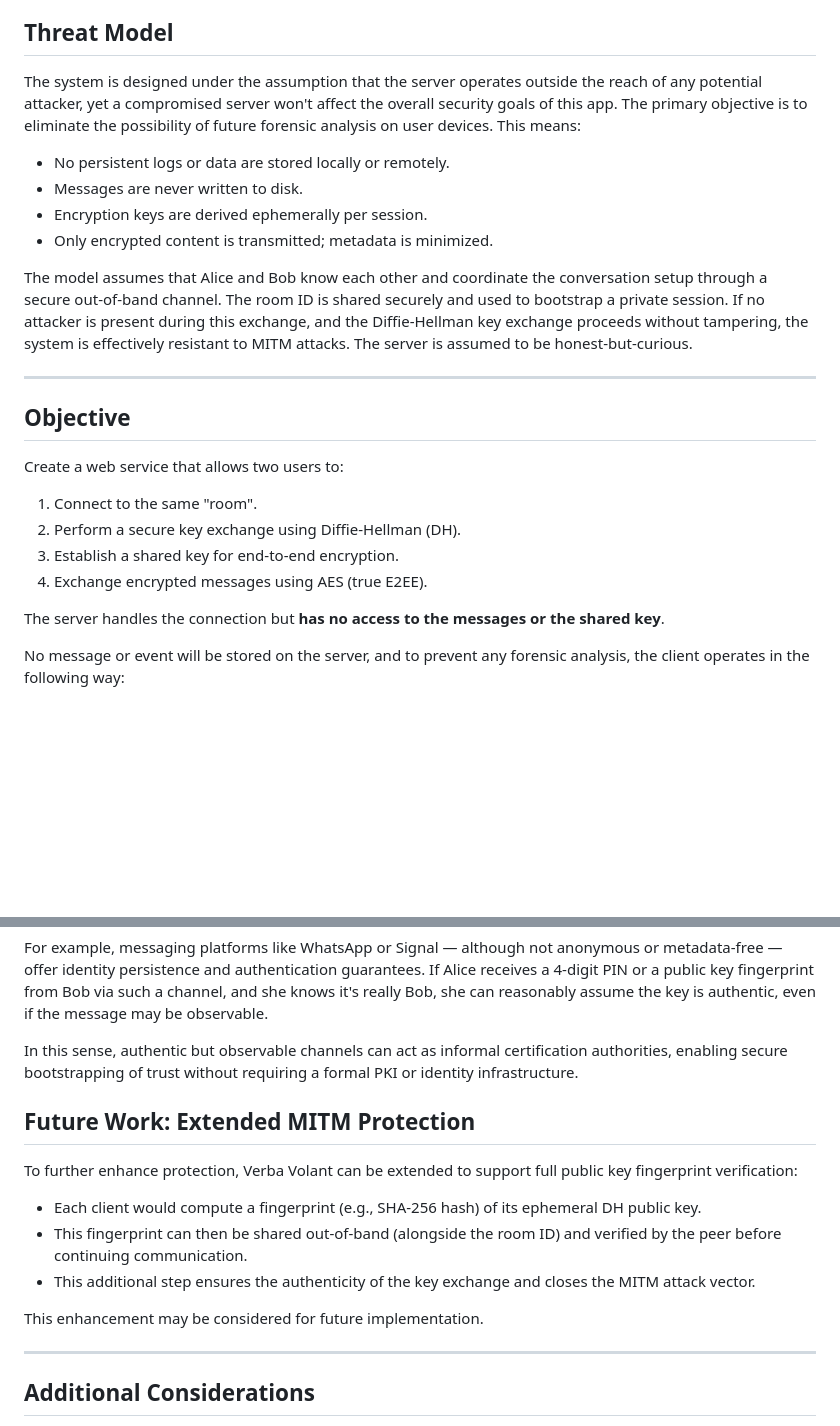
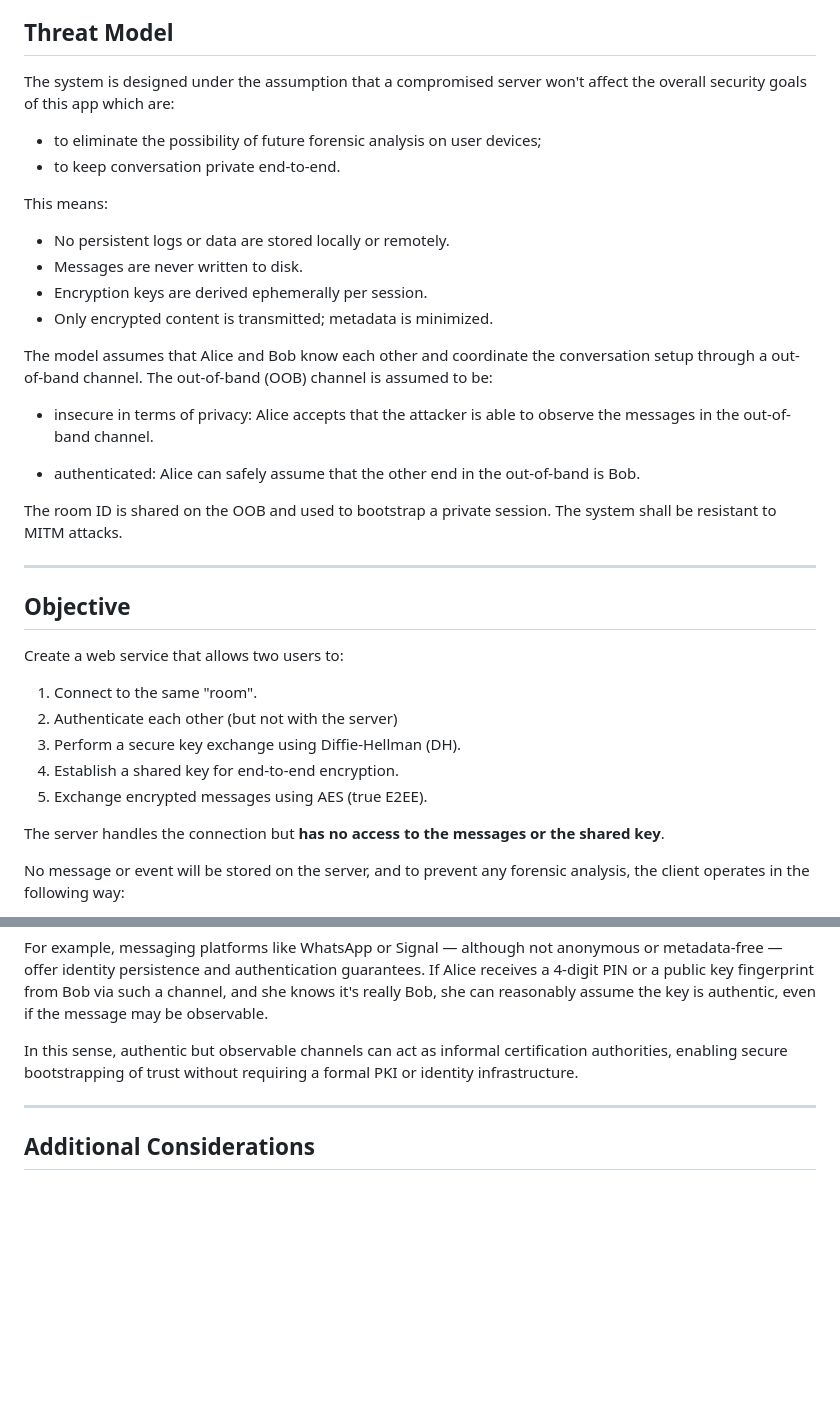
Before and after one commit to ddbit/verba-volant, a Markdown page: README.md, 2 parts joined by grey strips. GitHub-like rendering; blank space fills up the shorter version.

Commit message:
again edits on specs

```diff
--- a/README.md
+++ b/README.md
@@ -6,14 +6,26 @@ This software is intended to enhance user privacy in lawful scenarios such as jo
 
 ## Threat Model
 
-The system is designed under the assumption that the server operates outside the reach of any potential attacker, yet a compromised server won't affect the overall security goals of this app. The primary objective is to eliminate the possibility of future forensic analysis on user devices. This means:
+The system is designed under the assumption that a compromised server won't affect the overall security goals of this app which are:
+
+- to eliminate the possibility of future forensic analysis on user devices;
+- to keep conversation private end-to-end.
+
+This means:
 
 * No persistent logs or data are stored locally or remotely.
 * Messages are never written to disk.
 * Encryption keys are derived ephemerally per session.
 * Only encrypted content is transmitted; metadata is minimized.
 
-The model assumes that Alice and Bob know each other and coordinate the conversation setup through a secure out-of-band channel. The room ID is shared securely and used to bootstrap a private session. If no attacker is present during this exchange, and the Diffie-Hellman key exchange proceeds without tampering, the system is effectively resistant to MITM attacks. The server is assumed to be honest-but-curious.
+The model assumes that Alice and Bob know each other and coordinate the conversation setup through a out-of-band channel. The out-of-band (OOB) channel is assumed to be:
+
+- insecure in terms of privacy: Alice accepts that the attacker is able to observe the messages in the out-of-band channel.
+
+- authenticated: Alice can safely assume that the other end in the out-of-band is Bob.
+
+
+The room ID is shared on the OOB and used to bootstrap a private session. The system shall be resistant to MITM attacks.
 
 ---
 
@@ -22,9 +34,10 @@ The model assumes that Alice and Bob know each other and coordinate the conversa
 Create a web service that allows two users to:
 
 1. Connect to the same "room".
-2. Perform a secure key exchange using Diffie-Hellman (DH).
-3. Establish a shared key for end-to-end encryption.
-4. Exchange encrypted messages using AES (true E2EE).
+2. Authenticate each other (but not with the server)
+3. Perform a secure key exchange using Diffie-Hellman (DH).
+4. Establish a shared key for end-to-end encryption.
+5. Exchange encrypted messages using AES (true E2EE).
 
 The server handles the connection but **has no access to the messages or the shared key**.
 
@@ -168,15 +181,7 @@ For example, messaging platforms like WhatsApp or Signal — although not anonym
 
 In this sense, authentic but observable channels can act as informal certification authorities, enabling secure bootstrapping of trust without requiring a formal PKI or identity infrastructure.
 
-## Future Work: Extended MITM Protection
 
-To further enhance protection, Verba Volant can be extended to support full public key fingerprint verification:
-
-* Each client would compute a fingerprint (e.g., SHA-256 hash) of its ephemeral DH public key.
-* This fingerprint can then be shared out-of-band (alongside the room ID) and verified by the peer before continuing communication.
-* This additional step ensures the authenticity of the key exchange and closes the MITM attack vector.
-
-This enhancement may be considered for future implementation.
 
 ---
 
```
